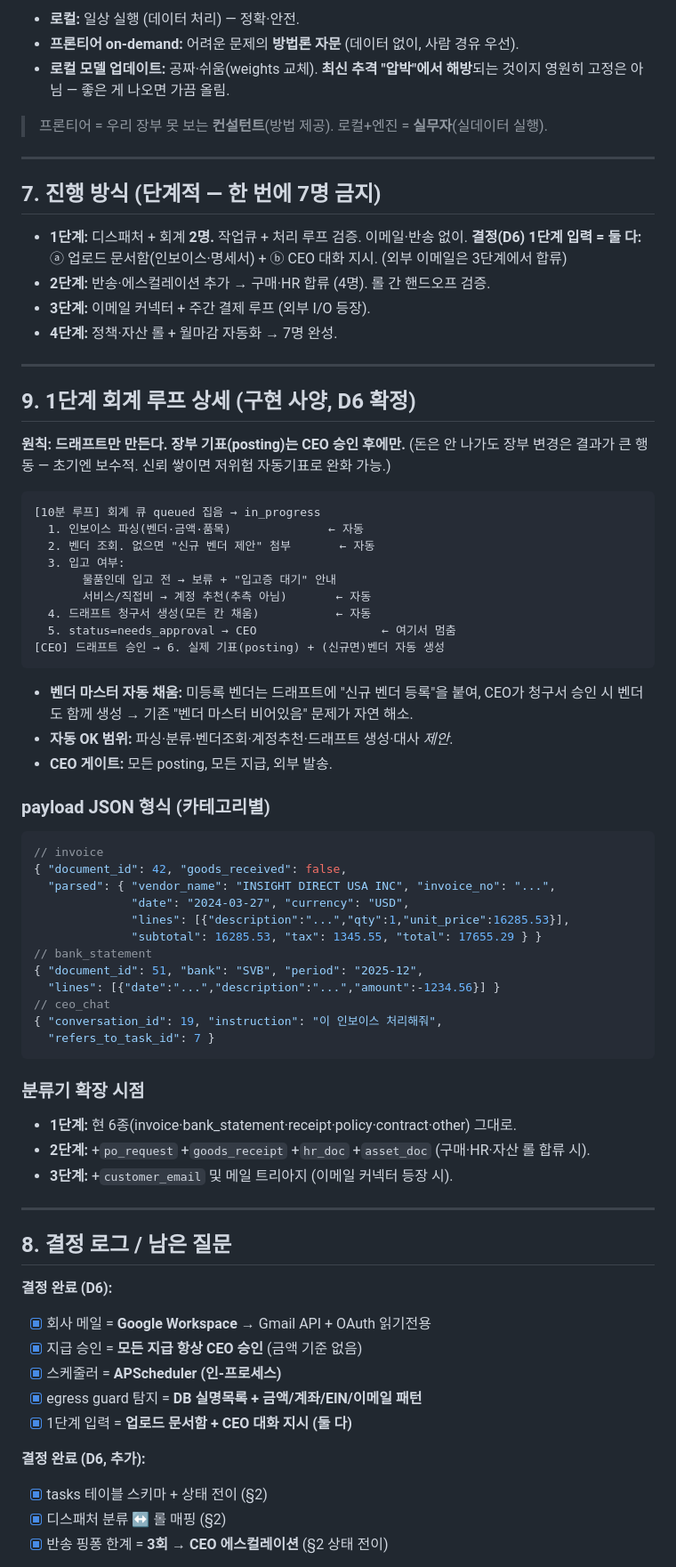
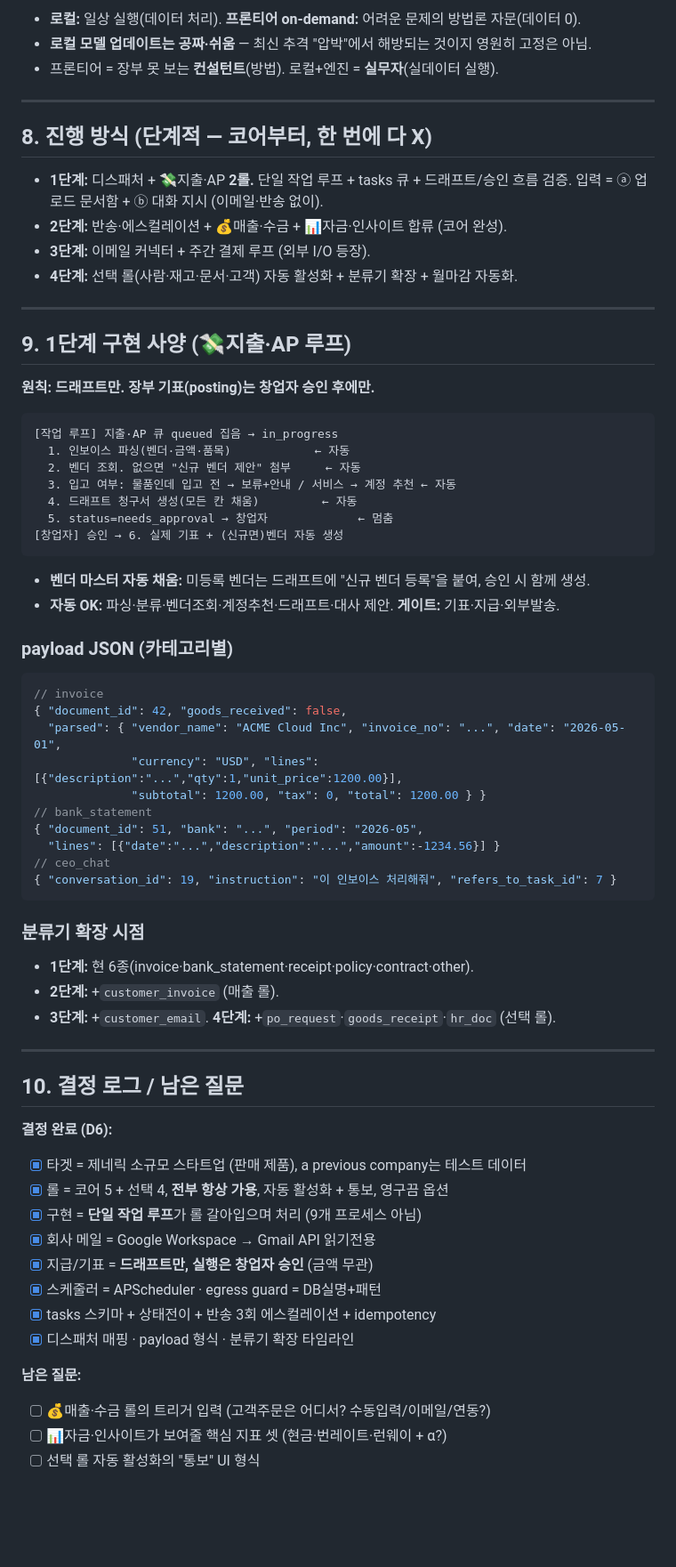
Before and after one commit to Edward-777/001, a Markdown page: docs/AGENT-FLEET.md, the part around one of its changes. Shown at 89% size. Drawn GitHub-style; blank space fills up the shorter version.

````diff
--- a/docs/AGENT-FLEET.md
+++ b/docs/AGENT-FLEET.md
@@ -197,78 +220,70 @@ bounce_count ≥ 3 → needs_approval  (CEO 에스컬레이션)
 
-- **로컬:** 일상 실행 (데이터 처리) — 정확·안전.
-- **프론티어 on-demand:** 어려운 문제의 **방법론 자문** (데이터 없이, 사람 경유 우선).
-- **로컬 모델 업데이트:** 공짜·쉬움(weights 교체). **최신 추격 "압박"에서 해방**되는 것이지 영원히 고정은 아님 — 좋은 게 나오면 가끔 올림.
-
-> 프론티어 = 우리 장부 못 보는 **컨설턴트**(방법 제공). 로컬+엔진 = **실무자**(실데이터 실행).
+- **로컬:** 일상 실행(데이터 처리). **프론티어 on-demand:** 어려운 문제의 방법론 자문(데이터 0).
+- **로컬 모델 업데이트는 공짜·쉬움** — 최신 추격 "압박"에서 해방되는 것이지 영원히 고정은 아님.
+- 프론티어 = 장부 못 보는 **컨설턴트**(방법). 로컬+엔진 = **실무자**(실데이터 실행).
 
 ---
 
-## 7. 진행 방식 (단계적 — 한 번에 7명 금지)
+## 8. 진행 방식 (단계적 — 코어부터, 한 번에 다 X)
 
-- **1단계:** 디스패처 + 회계 **2명.** 작업큐 + 처리 루프 검증. 이메일·반송 없이.
-  **결정(D6) 1단계 입력 = 둘 다:** ⓐ 업로드 문서함(인보이스·명세서) + ⓑ CEO 대화 지시.
-  (외부 이메일은 3단계에서 합류)
-- **2단계:** 반송·에스컬레이션 추가 → 구매·HR 합류 (4명). 롤 간 핸드오프 검증.
+- **1단계:** 디스패처 + 💸지출·AP **2롤.** 단일 작업 루프 + tasks 큐 + 드래프트/승인 흐름 검증.
+  입력 = ⓐ 업로드 문서함 + ⓑ 대화 지시 (이메일·반송 없이).
+- **2단계:** 반송·에스컬레이션 + 💰매출·수금 + 📊자금·인사이트 합류 (코어 완성).
 - **3단계:** 이메일 커넥터 + 주간 결제 루프 (외부 I/O 등장).
-- **4단계:** 정책·자산 롤 + 월마감 자동화 → 7명 완성.
+- **4단계:** 선택 롤(사람·재고·문서·고객) 자동 활성화 + 분류기 확장 + 월마감 자동화.
 
 ---
 
-## 9. 1단계 회계 루프 상세 (구현 사양, D6 확정)
+## 9. 1단계 구현 사양 (💸지출·AP 루프)
 
-**원칙: 드래프트만 만든다. 장부 기표(posting)는 CEO 승인 후에만.** (돈은 안 나가도
-장부 변경은 결과가 큰 행동 — 초기엔 보수적. 신뢰 쌓이면 저위험 자동기표로 완화 가능.)
+**원칙: 드래프트만. 장부 기표(posting)는 창업자 승인 후에만.**
+```
+[작업 루프] 지출·AP 큐 queued 집음 → in_progress
+  1. 인보이스 파싱(벤더·금액·품목)            ← 자동
+  2. 벤더 조회. 없으면 "신규 벤더 제안" 첨부     ← 자동
+  3. 입고 여부: 물품인데 입고 전 → 보류+안내 / 서비스 → 계정 추천 ← 자동
+  4. 드래프트 청구서 생성(모든 칸 채움)         ← 자동
+  5. status=needs_approval → 창업자             ← 멈춤
+[창업자] 승인 → 6. 실제 기표 + (신규면)벤더 자동 생성
+```
+- **벤더 마스터 자동 채움:** 미등록 벤더는 드래프트에 "신규 벤더 등록"을 붙여, 승인 시 함께 생성.
+- **자동 OK:** 파싱·분류·벤더조회·계정추천·드래프트·대사 제안. **게이트:** 기표·지급·외부발송.
 
-```
-[10분 루프] 회계 큐 queued 집음 → in_progress
-  1. 인보이스 파싱(벤더·금액·품목)              ← 자동
-  2. 벤더 조회. 없으면 "신규 벤더 제안" 첨부       ← 자동
-  3. 입고 여부:
-       물품인데 입고 전 → 보류 + "입고증 대기" 안내
-       서비스/직접비 → 계정 추천(추측 아님)       ← 자동
-  4. 드래프트 청구서 생성(모든 칸 채움)           ← 자동
-  5. status=needs_approval → CEO                  ← 여기서 멈춤
-[CEO] 드래프트 승인 → 6. 실제 기표(posting) + (신규면)벤더 자동 생성
-```
-- **벤더 마스터 자동 채움:** 미등록 벤더는 드래프트에 "신규 벤더 등록"을 붙여, CEO가
-  청구서 승인 시 벤더도 함께 생성 → 기존 "벤더 마스터 비어있음" 문제가 자연 해소.
-- **자동 OK 범위:** 파싱·분류·벤더조회·계정추천·드래프트 생성·대사 *제안*.
-- **CEO 게이트:** 모든 posting, 모든 지급, 외부 발송.
-
-### payload JSON 형식 (카테고리별)
+### payload JSON (카테고리별)
 ```jsonc
 // invoice
 { "document_id": 42, "goods_received": false,
-  "parsed": { "vendor_name": "INSIGHT DIRECT USA INC", "invoice_no": "...",
-              "date": "2024-03-27", "currency": "USD",
-              "lines": [{"description":"...","qty":1,"unit_price":16285.53}],
-              "subtotal": 16285.53, "tax": 1345.55, "total": 17655.29 } }
+  "parsed": { "vendor_name": "ACME Cloud Inc", "invoice_no": "...", "date": "2026-05-01",
+              "currency": "USD", "lines": [{"description":"...","qty":1,"unit_price":1200.00}],
+              "subtotal": 1200.00, "tax": 0, "total": 1200.00 } }
 // bank_statement
-{ "document_id": 51, "bank": "SVB", "period": "2025-12",
+{ "document_id": 51, "bank": "...", "period": "2026-05",
   "lines": [{"date":"...","description":"...","amount":-1234.56}] }
 // ceo_chat
-{ "conversation_id": 19, "instruction": "이 인보이스 처리해줘",
-  "refers_to_task_id": 7 }
+{ "conversation_id": 19, "instruction": "이 인보이스 처리해줘", "refers_to_task_id": 7 }
 ```
 
 ### 분류기 확장 시점
-- **1단계:** 현 6종(invoice·bank_statement·receipt·policy·contract·other) 그대로.
-- **2단계:** +`po_request` +`goods_receipt` +`hr_doc` +`asset_doc` (구매·HR·자산 롤 합류 시).
-- **3단계:** +`customer_email` 및 메일 트리아지 (이메일 커넥터 등장 시).
+- **1단계:** 현 6종(invoice·bank_statement·receipt·policy·contract·other).
+- **2단계:** +`customer_invoice` (매출 롤).
+- **3단계:** +`customer_email`. **4단계:** +`po_request`·`goods_receipt`·`hr_doc` (선택 롤).
 
 ---
 
-## 8. 결정 로그 / 남은 질문
+## 10. 결정 로그 / 남은 질문
 
 **결정 완료 (D6):**
-- [x] 회사 메일 = **Google Workspace** → Gmail API + OAuth 읽기전용
-- [x] 지급 승인 = **모든 지급 항상 CEO 승인** (금액 기준 없음)
-- [x] 스케줄러 = **APScheduler (인-프로세스)**
-- [x] egress guard 탐지 = **DB 실명목록 + 금액/계좌/EIN/이메일 패턴**
-- [x] 1단계 입력 = **업로드 문서함 + CEO 대화 지시 (둘 다)**
+- [x] 타겟 = 제네릭 소규모 스타트업 (판매 제품), a previous company는 테스트 데이터
+- [x] 롤 = 코어 5 + 선택 4, **전부 항상 가용**, 자동 활성화 + 통보, 영구끔 옵션
+- [x] 구현 = **단일 작업 루프**가 롤 갈아입으며 처리 (9개 프로세스 아님)
+- [x] 회사 메일 = Google Workspace → Gmail API 읽기전용
+- [x] 지급/기표 = **드래프트만, 실행은 창업자 승인** (금액 무관)
+- [x] 스케줄러 = APScheduler · egress guard = DB실명+패턴
+- [x] tasks 스키마 + 상태전이 + 반송 3회 에스컬레이션 + idempotency
+- [x] 디스패처 매핑 · payload 형식 · 분류기 확장 타임라인
 
-**결정 완료 (D6, 추가):**
-- [x] tasks 테이블 스키마 + 상태 전이 (§2)
-- [x] 디스패처 분류 ↔ 롤 매핑 (§2)
-- [x] 반송 핑퐁 한계 = **3회 → CEO 에스컬레이션** (§2 상태 전이)
+**남은 질문:**
+- [ ] 💰매출·수금 롤의 트리거 입력 (고객주문은 어디서? 수동입력/이메일/연동?)
+- [ ] 📊자금·인사이트가 보여줄 핵심 지표 셋 (현금·번레이트·런웨이 + α?)
+- [ ] 선택 롤 자동 활성화의 "통보" UI 형식
 
````
Also changed, not shown: other parts of docs/AGENT-FLEET.md (+131 -113 lines).
